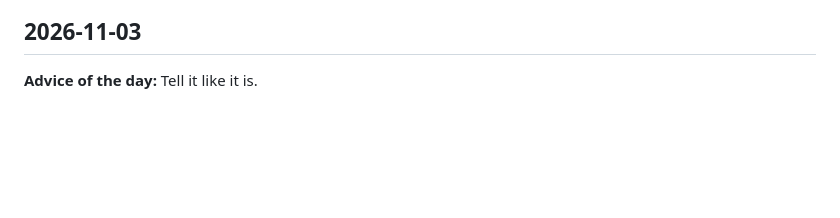
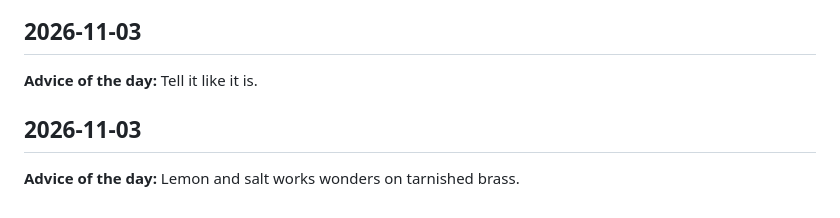
Before and after one commit to YogeshRajasekhar/JARVIS, a Markdown page: KNOWLEDGE_LOG.md, the part around the change. Drawn GitHub-style; blank space fills up the shorter version.

Commit message:
chore: daily knowledge log entry (2026-11-03 21:13 UTC)

```diff
--- a/KNOWLEDGE_LOG.md
+++ b/KNOWLEDGE_LOG.md
@@ -1358,3 +1358,7 @@ A running log of daily facts, quotes, and words, auto-posted by GitHub Actions.
 ## 2026-11-03
 
 **Advice of the day:** Tell it like it is.
+
+## 2026-11-03
+
+**Advice of the day:** Lemon and salt works wonders on tarnished brass.
```
